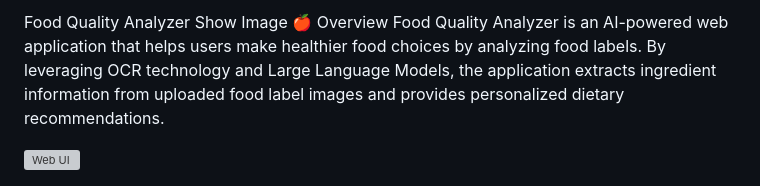
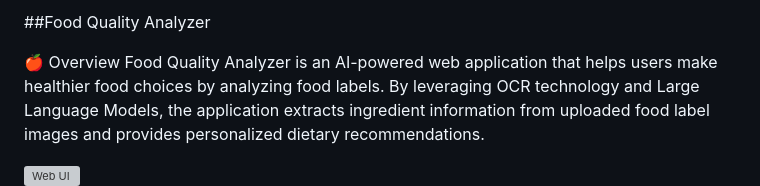
Before and after one commit to Prathipaa77/FoodQuality-Analyzer, a Markdown page: README.md, the part around the change. GitHub-like rendering; grey boxes are pictures that could not be loaded.

```diff
--- a/README.md
+++ b/README.md
@@ -1,5 +1,5 @@
-Food Quality Analyzer
-Show Image
+##Food Quality Analyzer
+
 🍎 Overview
 Food Quality Analyzer is an AI-powered web application that helps users make healthier food choices by analyzing food labels. By leveraging OCR technology and Large Language Models, the application extracts ingredient information from uploaded food label images and provides personalized dietary recommendations.
 
```
